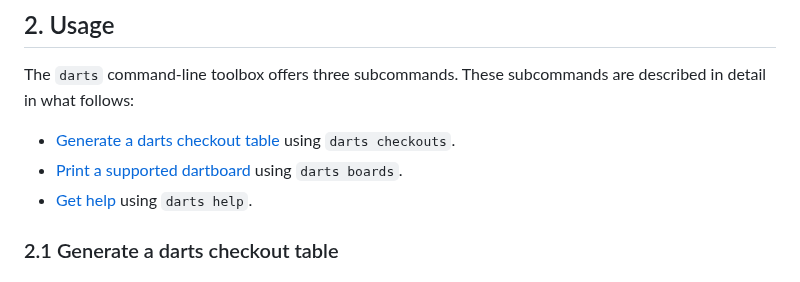
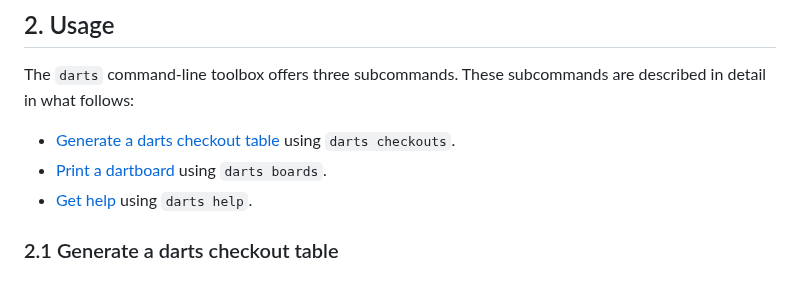
Before and after one commit to mauritssilvis/darts, a Markdown page: java/README.md, the part around the change. Drawn GitHub-style.

Commit message:
Simplify the listing of subcommands

```diff
--- a/java/README.md
+++ b/java/README.md
@@ -82,7 +82,7 @@ The `darts` command-line toolbox offers three subcommands.
 These subcommands are described in detail in what follows:
 
 - [Generate a darts checkout table](#21-generate-a-darts-checkout-table) using `darts checkouts`.
-- [Print a supported dartboard](#22-print-a-dartboard) using `darts boards`.
+- [Print a dartboard](#22-print-a-dartboard) using `darts boards`.
 - [Get help](#23-get-help) using `darts help`.
 
 ### 2.1 Generate a darts checkout table
```
